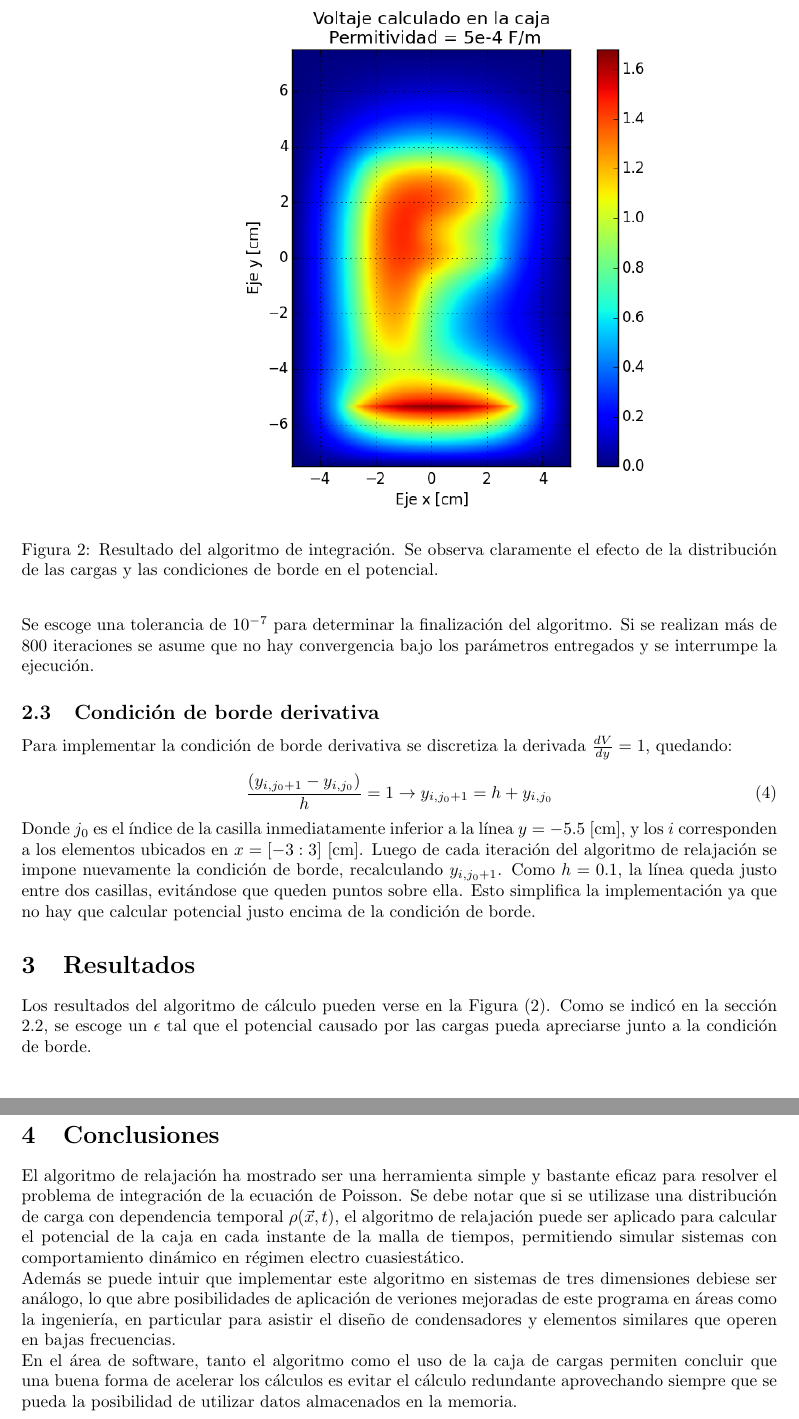
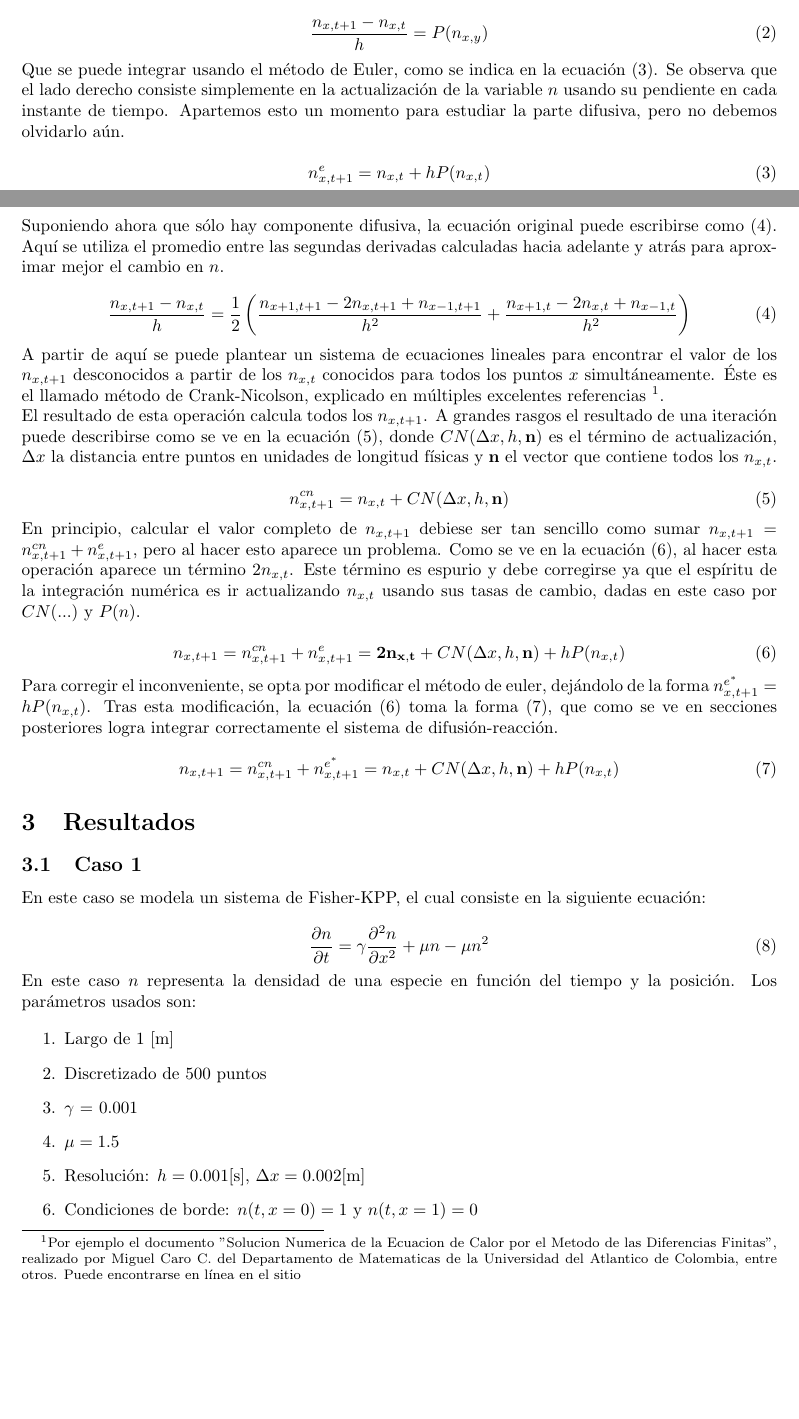
Before and after one commit to uchileFI3104B-2015B/06Tarea, a LaTeX document (lab_report_1/lab_report_1.tex): two parts of pages 3 and 4 of 4 before the commit and two parts of pages 1 and 2 of 3 after it, joined at a grey line, cut at the place of the change, the shorter picture padded with empty space. Compiled offline with pdfLaTeX.

```diff
--- a/lab_report_1/lab_report_1.tex
+++ b/lab_report_1/lab_report_1.tex
@@ -43,7 +43,7 @@
 %	DOCUMENT INFORMATION
 %----------------------------------------------------------------------------------------
 
-\title{M\'etodos num\'ericos para la Ciencia e Ingenier\'ia \\ Tarea 5: Integraci\'on de Ecuación de Poisson 2D} % Title
+\title{M\'etodos num\'ericos para la Ciencia e Ingenier\'ia \\ Tarea 6: Ecuación de reacción-difusión} % Title
 
 \author{Felipe Toledo Bittner} % Author name
 
@@ -76,2 +79,65 @@
+Inicialmente consideremos el caso en que no hay componente de difusión. La ecuación (\ref{eq:reaccion_difusion}) queda escrita en forma numérica como se muestra en (\ref{eq:no_difusion}). Los subíndices $(x,t)$ en este caso representan posiciones y tiempos discretos y $h$ es el paso temporal de la integración.
+
+\begin{equation}
+  \frac{n_{x,t+1} - n_{x,t}}{h} = P(n_{x,y})
+  \label{eq:no_difusion}
+\end{equation}
+
+Que se puede integrar usando el método de Euler, como se indica en la ecuación (\ref{eq:metodo_euler}). Se observa que el lado derecho consiste simplemente en la actualización de la variable $n$ usando su pendiente en cada instante de tiempo. Apartemos esto un momento para estudiar la parte difusiva, pero no debemos olvidarlo aún.
+
+\begin{equation}
+  n_{x,t+1}^e = n_{x,t} + h P(n_{x,t})
+  \label{eq:metodo_euler}
+\end{equation}
+
+Suponiendo ahora que sólo hay componente difusiva, la ecuación original puede escribirse como (\ref{eq:no_reaccion}). Aquí se utiliza el promedio entre las segundas derivadas calculadas hacia adelante y atrás para aproximar mejor el cambio en $n$.
+
+\begin{equation}
+  \frac{n_{x,t+1} - n_{x,t}}{h} = \frac{1}{2} \left( \frac{n_{x+1,t+1} - 2 n_{x,t+1} + n_{x-1,t+1} }{h^2} + \frac{n_{x+1,t} - 2 n_{x,t} + n_{x-1,t} }{h^2} \right)
+  \label{eq:no_reaccion}
+\end{equation}
+
+A partir de aquí se puede plantear un sistema de ecuaciones lineales para encontrar el valor de los $n_{x,t+1}$ desconocidos a partir de los $n_{x,t}$ conocidos para todos los puntos $x$ simultáneamente. Éste es el llamado método de Crank-Nicolson, explicado en múltiples excelentes referencias \footnote{Por ejemplo el documento "Solucion Numerica de la Ecuacion de Calor por el Metodo de las Diferencias Finitas", realizado por Miguel Caro C. del Departamento de Matematicas de la Universidad del Atlantico de Colombia, entre otros. Puede encontrarse en línea en el sitio}.
+
+El resultado de esta operación calcula todos los $n_{x,t+1}$. A grandes rasgos el resultado de una iteración puede describirse como se ve en la ecuación (\ref{eq:actualizacion_nicolson}), donde $CN( \Delta x, h, \mathbf{n} )$ es el término de actualización, $\Delta x$ la distancia entre puntos en unidades de longitud físicas y $\mathbf{n}$ el vector que contiene todos los $n_{x,t}$.
+
+\begin{equation}
+  n_{x,t+1}^{cn} = n_{x,t} + CN( \Delta x, h, \mathbf{n} )
+  \label{eq:actualizacion_nicolson}
+\end{equation}
+
+En principio, calcular el valor completo de $n_{x,t+1}$ debiese ser tan sencillo como sumar $n_{x,t+1} = n_{x,t+1}^{cn} + n_{x,t+1}^{e}$, pero al hacer esto aparece un problema. Como se ve en la ecuación (\ref{eq:solucion_mala}), al hacer esta operación aparece un término $2n_{x,t}$. Este término es espurio y debe corregirse ya que el espíritu de la integración numérica es ir actualizando $n_{x,t}$ usando sus tasas de cambio, dadas en este caso por $CN(...)$ y $P(n)$.
+
+\begin{equation}
+  n_{x,t+1} = n_{x,t+1}^{cn} + n_{x,t+1}^{e} = \mathbf{2n_{x,t}} + CN( \Delta x, h, \mathbf{n} ) + h P(n_{x,t})
+  \label{eq:solucion_mala}
+\end{equation}
+
+Para corregir el inconveniente, se opta por modificar el método de euler, dejándolo de la forma $n_{x,t+1}^{e^*} = h P(n_{x,t})$. Tras esta modificación, la ecuación (\ref{eq:solucion_mala}) toma la forma (\ref{eq:solucion_buena}), que como se ve en secciones posteriores logra integrar correctamente el sistema de difusión-reacción.
+
+\begin{equation}
+  n_{x,t+1} = n_{x,t+1}^{cn} + n_{x,t+1}^{e^*} = n_{x,t} + CN( \Delta x, h, \mathbf{n} ) + h P(n_{x,t})
+\label{eq:solucion_buena}
+\end{equation}
+
+\section{Resultados}
+
+\subsection{Caso 1}
+
+En este caso se modela un sistema de Fisher-KPP, el cual consiste en la siguiente ecuación:
+
+\begin{equation}
+  \frac{\partial n}{\partial t} = \gamma \frac{\partial^2n}{\partial x^2} + \mu n - \mu n^2
+  \label{Fisher-KPP}
+\end{equation}
+
+En este caso $n$ representa la densidad de una especie en función del tiempo y la posición. Los parámetros usados son:
 
 \begin{enumerate}
+  \item Largo de 1 [m]
+  \item Discretizado de 500 puntos
+  \item $\gamma$ = 0.001
+  \item $\mu  = 1.5$
+  \item Resolución: $h = 0.001$[s], $\Delta x = 0.002$[m]
+  \item Condiciones de borde: $n(t, x=0) = 1$ y $n(t, x=1) = 0$
+  \item Condiciones iniciales: $ n(0, x) = e^{-x^2/0.1} $
@@ -127,33 +155,4 @@
-Se escoge una tolerancia de $10^{-7}$ para determinar la finalización del algoritmo. Si se realizan más de 800 iteraciones se asume que no hay convergencia bajo los parámetros entregados y se interrumpe la ejecución.
-
-\subsection{Condición de borde derivativa}
-
-Para implementar la condición de borde derivativa se discretiza la derivada $\frac{dV}{dy} = 1$, quedando:
-
-\begin{equation}
-  \dfrac{(y_{i,j_0 + 1} - y_{i,j_0})}{h} = 1 \rightarrow y_{i,j_0 + 1} = h + y_{i,j_0}
-\end{equation}
-
-Donde $j_0$ es el índice de la casilla inmediatamente inferior a la línea $y = -5.5$ [cm], y los $i$ corresponden a los elementos ubicados en $x = [-3:3]$ [cm]. Luego de cada iteración del algoritmo de relajación se impone nuevamente la condición de borde, recalculando $y_{i,j_0 + 1}$. Como $h=0.1$, la línea queda justo entre dos casillas, evitándose que queden puntos sobre ella. Esto simplifica la implementación ya que no hay que calcular potencial justo encima de la condición de borde.
-
-
-\section{Resultados}
-
-Los resultados del algoritmo de cálculo pueden verse en la Figura (\ref{fig:volt_calculado}). Como se indicó en la sección \ref{sec:algoritmo}, se escoge un $\epsilon$ tal que el potencial causado por las cargas pueda apreciarse junto a la condición de borde.
-
-\begin{figure}
-  \centering
-  \includegraphics[scale = 0.7]{images/volt_calculado}
-  \caption{Resultado del algoritmo de integración. Se observa claramente el efecto de la distribución de las cargas y las condiciones de borde en el potencial.}
-  \label{fig:volt_calculado}
-\end{figure}
 
 \section{Conclusiones}
 
-El algoritmo de relajación ha mostrado ser una herramienta simple y bastante eficaz para resolver el problema de integración de la ecuación de Poisson. Se debe notar que si se utilizase una distribución de carga con dependencia temporal $\rho(\vec{x}, t)$, el algoritmo de relajación puede ser aplicado para calcular el potencial de la caja en cada instante de la malla de tiempos, permitiendo simular sistemas con comportamiento dinámico en régimen electro cuasiestático.
-
-Además se puede intuir que implementar este algoritmo en sistemas de tres dimensiones debiese ser análogo, lo que abre posibilidades de aplicación de veriones mejoradas de este programa en áreas como la ingeniería, en particular para asistir el diseño de condensadores y elementos similares que operen en bajas frecuencias.
-
-En el área de software, tanto el algoritmo como el uso de la caja de cargas permiten concluir que una buena forma de acelerar los cálculos es evitar el cálculo redundante aprovechando siempre que se pueda la posibilidad de utilizar datos almacenados en la memoria.
-
 \end{document}
```
Also changed, not shown: lab_report_1/lab_report_1.pdf, lab_report_1/lab_report_1.tex (61 more changed lines), 8 other files.
